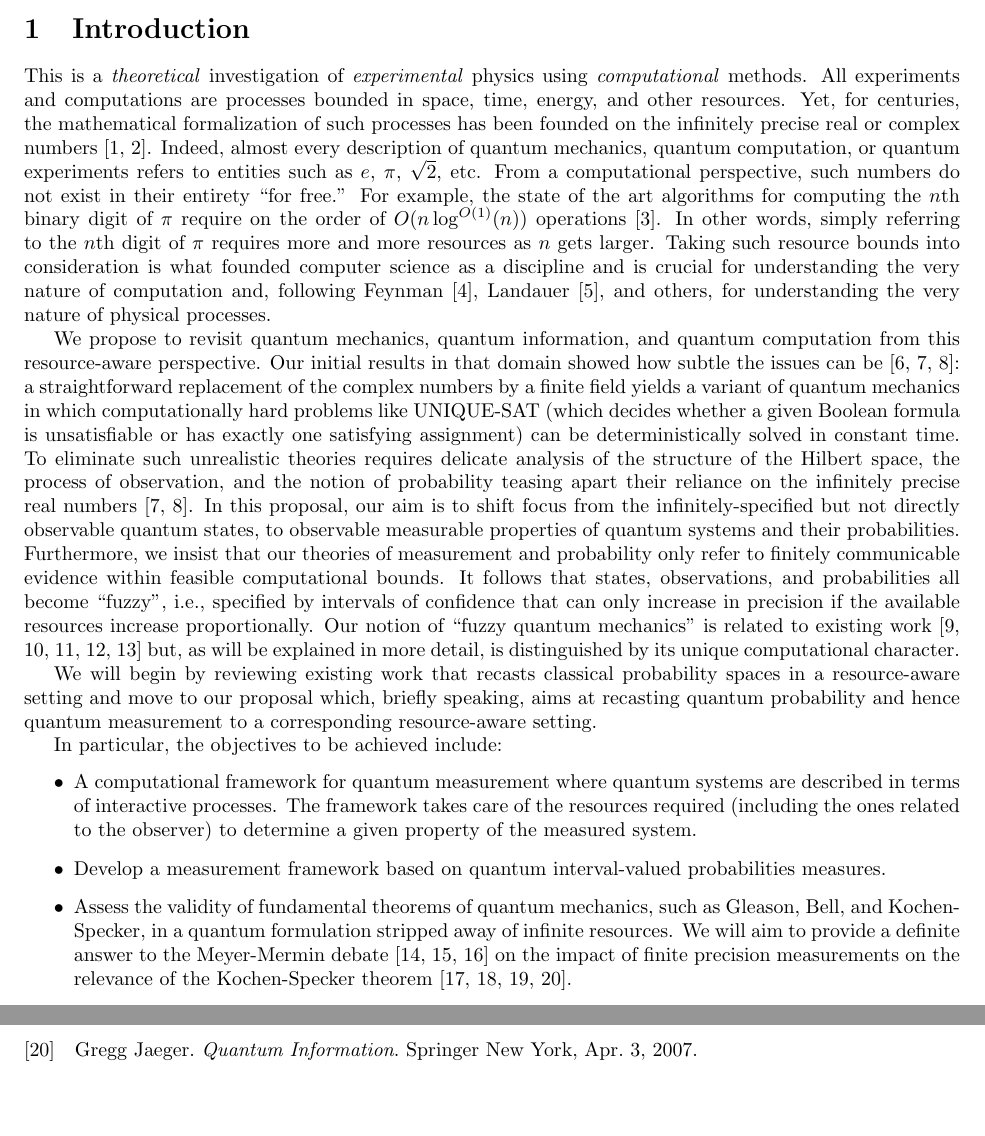
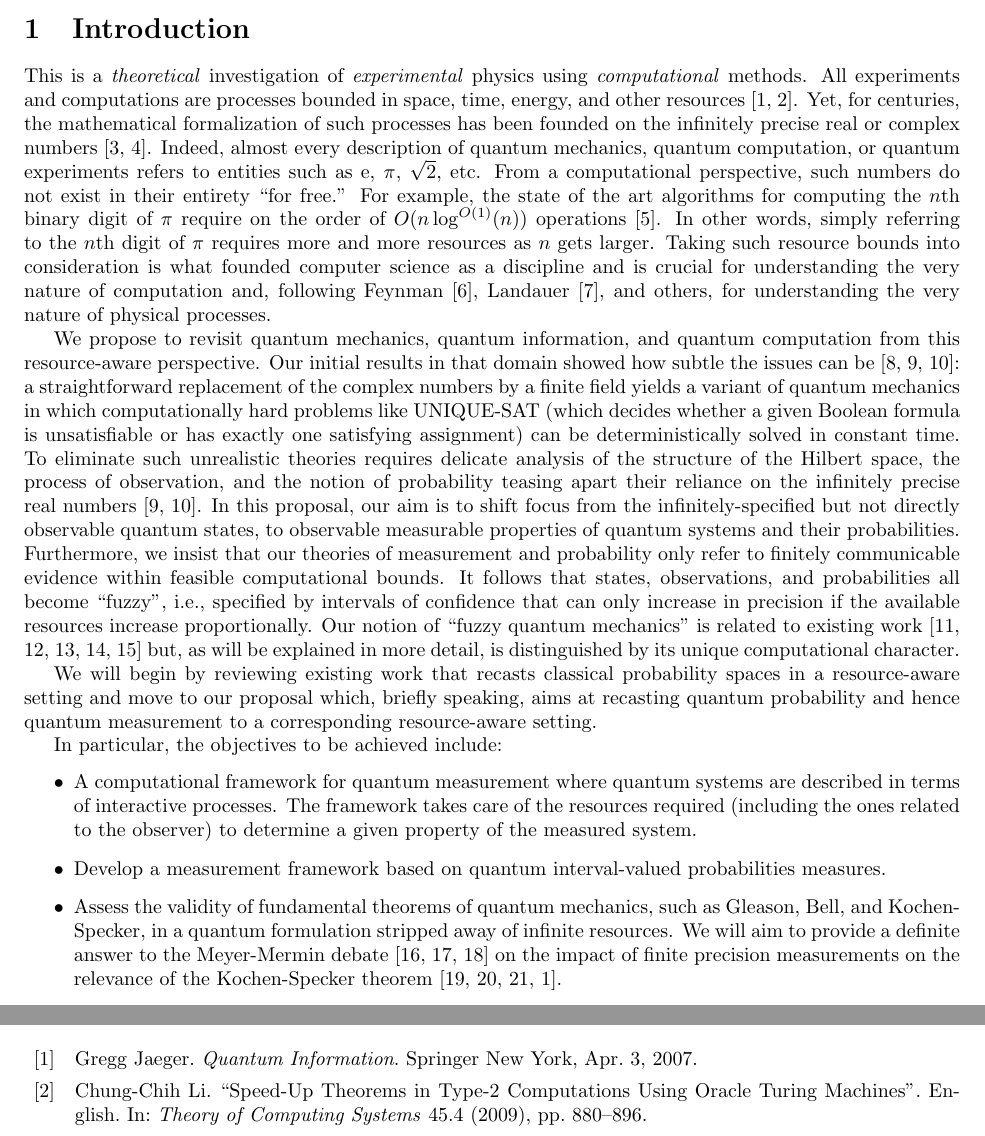
Before and after one commit to yuttai/Contextuality-and-Nonlocality-in-Discrete-Quantum-Theory, a LaTeX document (prop.tex, which reads proposal/prop.bib): two parts of pages 1 and 12 of 13 before the commit and two parts of pages 1 and 11 of 13 after it, joined at a grey line, cut so that both start at the same text, the shorter picture padded with empty space. Compiled offline with pdfLaTeX.

Commit message:
prop.tex \section{Introduction} Add citations, but it's delicate whether these citations fit here or not...

```diff
--- a/prop.tex
+++ b/prop.tex
@@ -47,15 +47,15 @@
 
 This is a \emph{theoretical} investigation of \emph{experimental}
 physics using \emph{computational} methods. All experiments and computations
-are processes bounded in space, time, energy, and other resources.
+are processes bounded in space, time, energy, and other resources~\cite{Jaeger2007,Li2009}.
 Yet, for centuries, the mathematical formalization of such processes
 has been founded on the infinitely precise real or complex numbers~\cite{Kent1999,CliftonKent2000}.
 Indeed, almost every description of quantum mechanics, quantum computation,
-or quantum experiments refers to entities such as $e$, $\pi$, $\sqrt{2}$,
-etc. From a computational perspective, such numbers do not exist in
-their entirety ``for free.'' For example, the state of the art algorithms
-for computing the $n$th binary digit of~$\pi$ require on the order
-of $O(n\log^{O(1)}(n))$ operations~\cite{journals/moc/BaileyBP97}.
+or quantum experiments refers to entities such as $\rme$, $\pi$,
+$\sqrt{2}$, etc. From a computational perspective, such numbers do
+not exist in their entirety ``for free.'' For example, the state
+of the art algorithms for computing the $n$th binary digit of~$\pi$
+require on the order of $O(n\log^{O(1)}(n))$ operations~\cite{journals/moc/BaileyBP97}.
 In other words, simply referring to the $n$th digit of $\pi$ requires
 more and more resources as $n$ gets larger. Taking such resource
 bounds into consideration is what founded computer science as a discipline
--- a/proposal/prop.bib
+++ b/proposal/prop.bib
@@ -2845,0 +2849,4 @@ organization="{IEEE} Computer Society",
+  year      = {2009},
+  language  = {English},
+  volume    = {45},
+  number    = {4},
@@ -2845,0 +2857 @@ organization="{IEEE} Computer Society",
+  journal   = {Theory of Computing Systems},
```
Also changed, not shown: prop.pdf, proposal/prop.bib (13 more changed lines), 1 other file.
